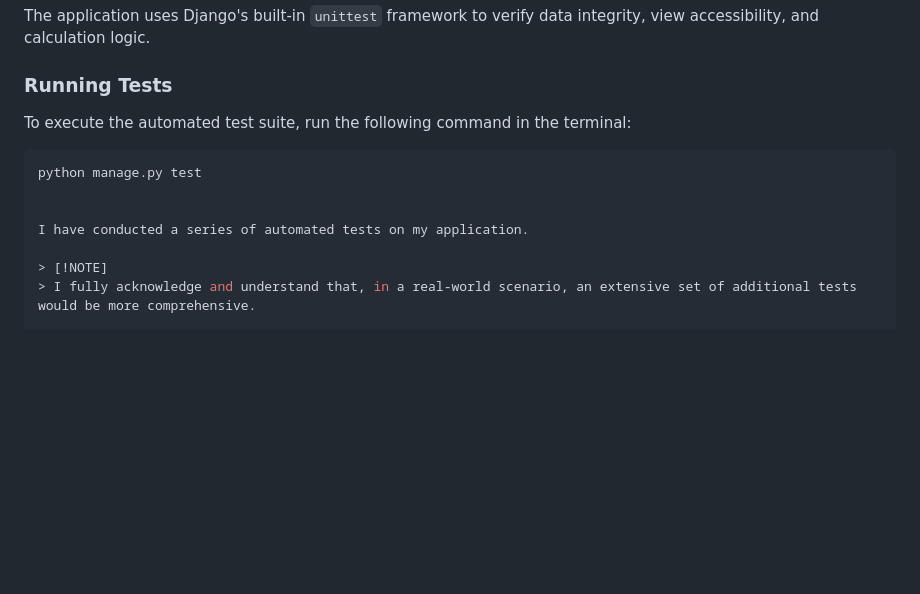
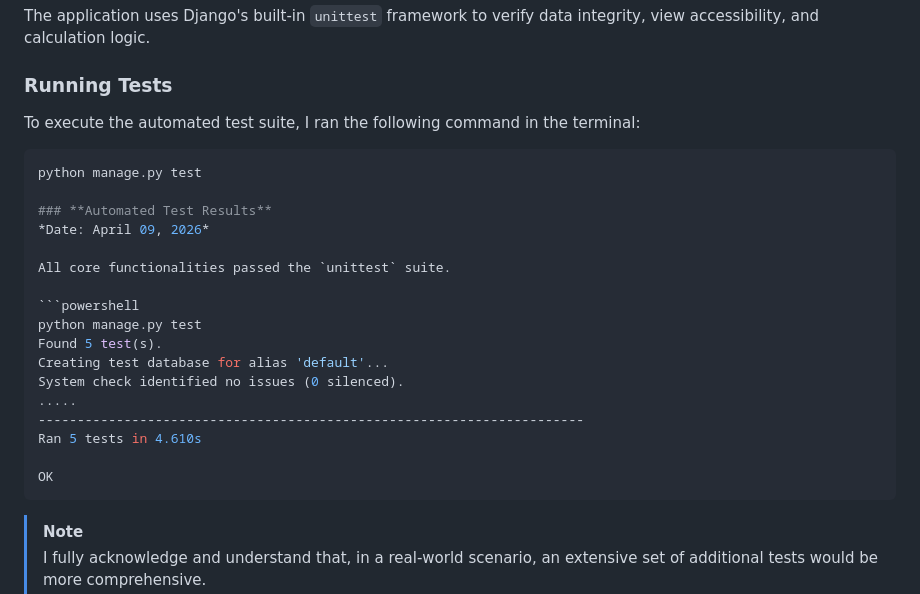
Before and after one commit to DavidClamp/project-swaps, a Markdown page: TESTING.md, the part around the change. Drawn GitHub-style; blank space fills up the shorter version.

Commit message:
Django unitest results included in TESTING.md

````diff
--- a/TESTING.md
+++ b/TESTING.md
@@ -296,12 +296,27 @@ Most of your project's **Features** should already align with the **User Stories
 The application uses Django's built-in `unittest` framework to verify data integrity, view accessibility, and calculation logic.
 
 ### **Running Tests**
-To execute the automated test suite, run the following command in the terminal:
-```bash
+To execute the automated test suite, I ran the following command in the terminal:
+```powershell
 python manage.py test
 
+### **Automated Test Results**
+*Date: April 09, 2026*
 
-I have conducted a series of automated tests on my application.
+All core functionalities passed the `unittest` suite.
+
+```powershell
+python manage.py test
+Found 5 test(s).
+Creating test database for alias 'default'...
+System check identified no issues (0 silenced).
+.....
+----------------------------------------------------------------------
+Ran 5 tests in 4.610s
+
+OK
+```
+
 
 > [!NOTE]
 > I fully acknowledge and understand that, in a real-world scenario, an extensive set of additional tests would be more comprehensive.
````
